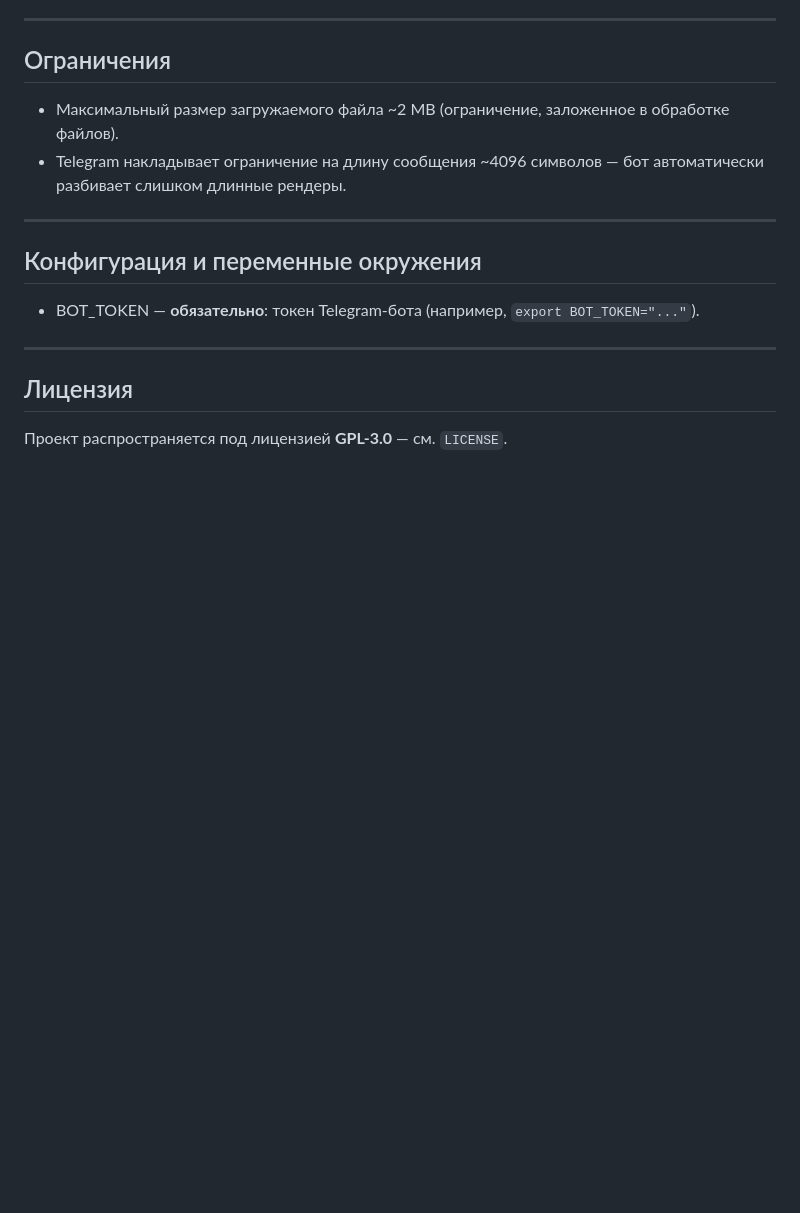
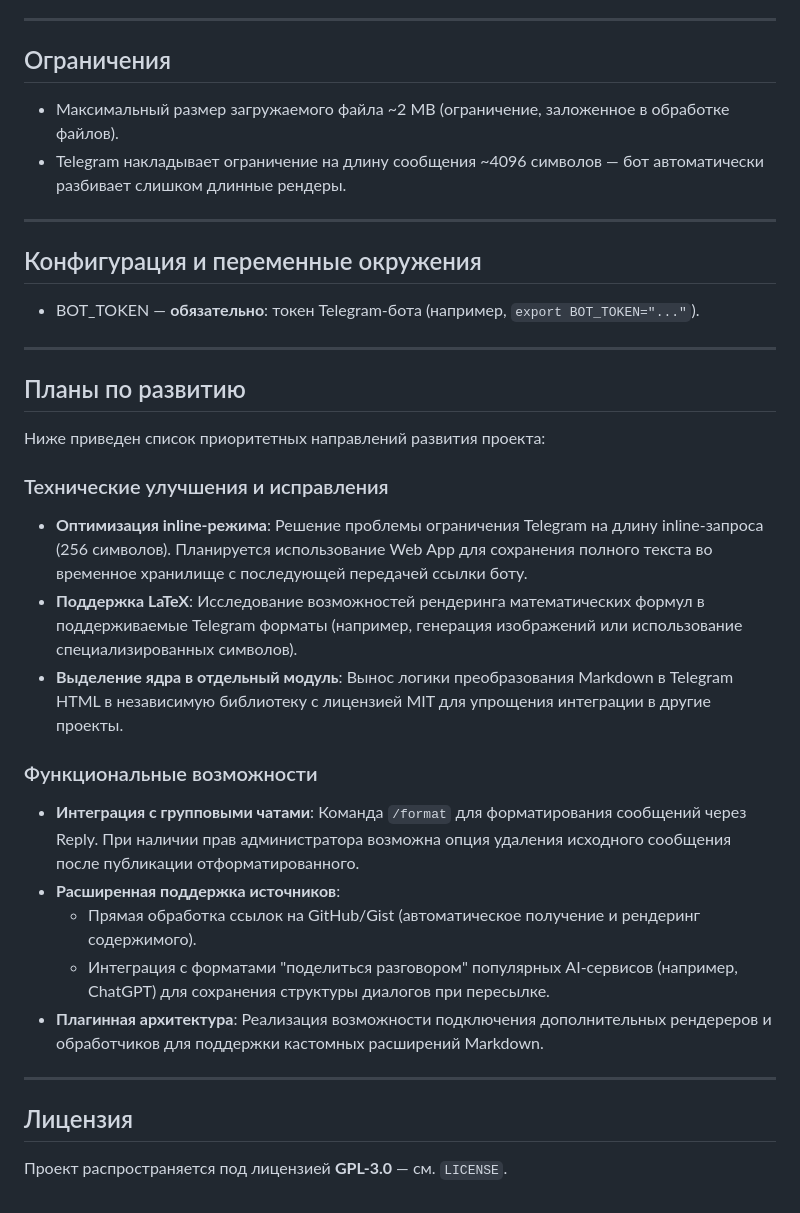
Before and after one commit to DmitryKolyadin/telegram-markup-bot, a Markdown page: README.md, the part around the change. GitHub-like rendering; blank space fills up the shorter version.

Commit message:
Add project development roadmap to README
Outlined technical improvements and new features planned for the project, including inline mode optimization, LaTeX support, modularization, group chat integration, source handling enhancements, and plugin architecture.

```diff
--- a/README.md
+++ b/README.md
@@ -100,6 +100,26 @@ python bot/main.py
 
 ---
 
+## Планы по развитию
+
+Ниже приведен список приоритетных направлений развития проекта:
+
+### Технические улучшения и исправления
+
+- **Оптимизация inline-режима**: Решение проблемы ограничения Telegram на длину inline-запроса (256 символов). Планируется использование Web App для сохранения полного текста во временное хранилище с последующей передачей ссылки боту.
+- **Поддержка LaTeX**: Исследование возможностей рендеринга математических формул в поддерживаемые Telegram форматы (например, генерация изображений или использование специализированных символов).
+- **Выделение ядра в отдельный модуль**: Вынос логики преобразования Markdown в Telegram HTML в независимую библиотеку с лицензией MIT для упрощения интеграции в другие проекты.
+
+### Функциональные возможности
+
+- **Интеграция с групповыми чатами**: Команда `/format` для форматирования сообщений через Reply. При наличии прав администратора возможна опция удаления исходного сообщения после публикации отформатированного.
+- **Расширенная поддержка источников**:
+  - Прямая обработка ссылок на GitHub/Gist (автоматическое получение и рендеринг содержимого).
+  - Интеграция с форматами "поделиться разговором" популярных AI-сервисов (например, ChatGPT) для сохранения структуры диалогов при пересылке.
+- **Плагинная архитектура**: Реализация возможности подключения дополнительных рендереров и обработчиков для поддержки кастомных расширений Markdown.
+
+---
+
 ## Лицензия
 
 Проект распространяется под лицензией **GPL-3.0** — см. `LICENSE`.
```
